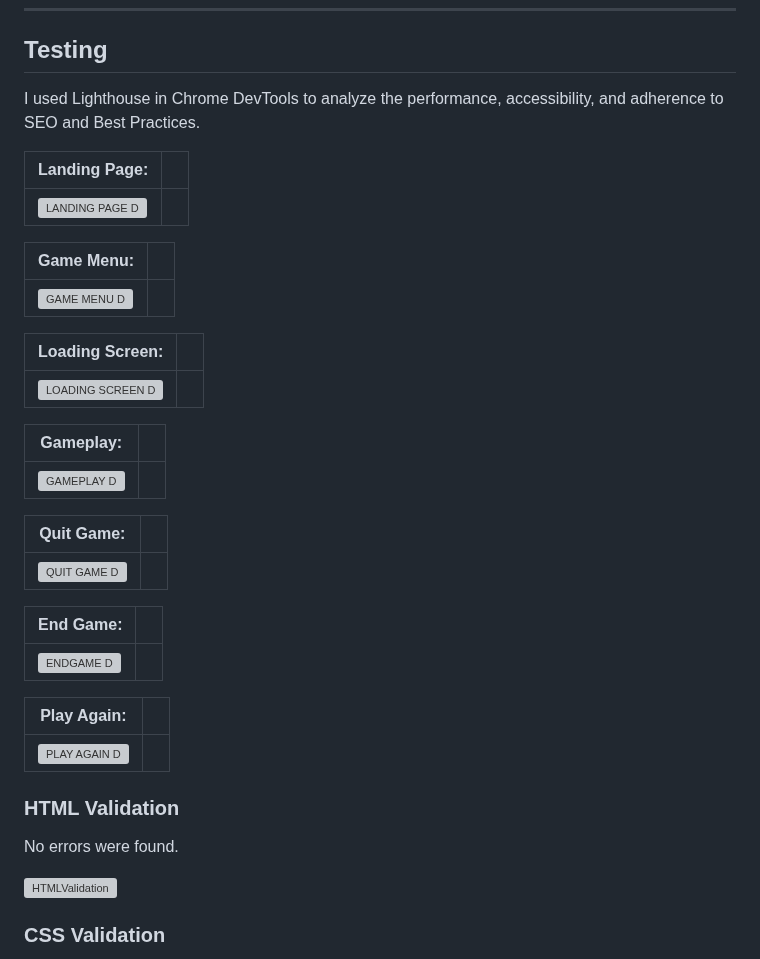
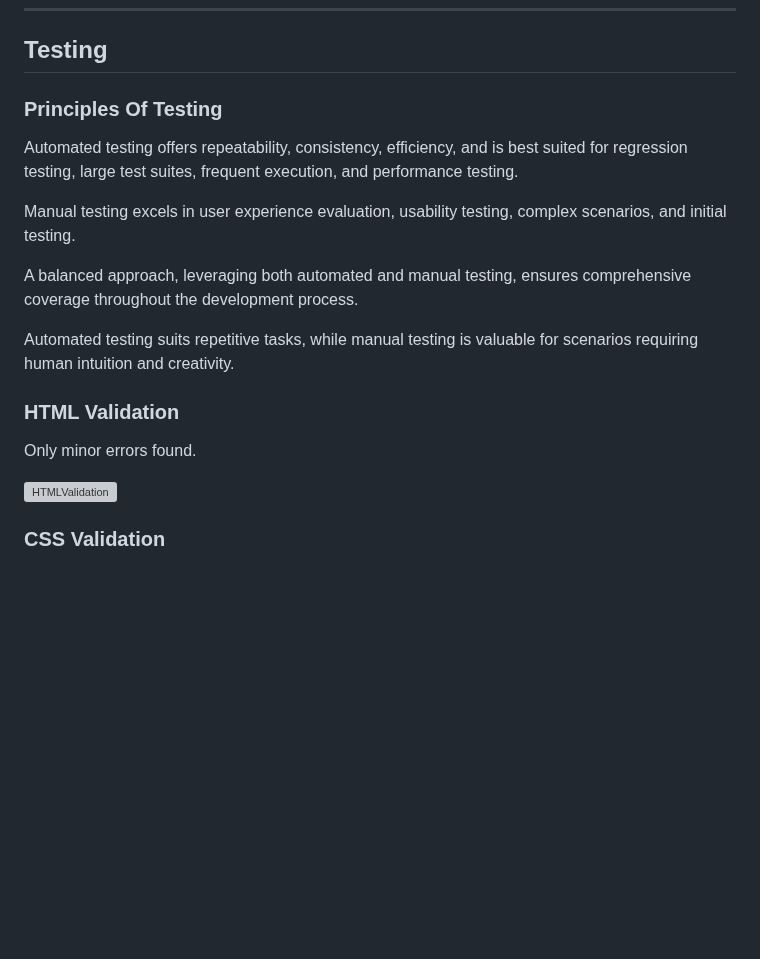
Before and after one commit to anthonyradose/quiz_milestone_project2, a Markdown page: README.md, the part around one of its changes. GitHub-like rendering; blank space fills up the shorter version; grey boxes are pictures that could not be loaded.

```diff
--- a/README.md
+++ b/README.md
@@ -190,37 +178,17 @@ Website Walkthrough -
 
 ## Testing
 
-I used Lighthouse in Chrome DevTools to analyze the performance, accessibility, and adherence to SEO and Best Practices.
+### Principles Of Testing
 
-| Landing Page:                 |     |
-| ----------------------------- | --- |
-| ![LANDING PAGE D](screenshot) |
+Automated testing offers repeatability, consistency, efficiency, and is best suited for regression testing, large test suites, frequent execution, and performance testing.
 
-| Game Menu:                 |     |
-| -------------------------- | --- |
-| ![GAME MENU D](screenshot) |
+Manual testing excels in user experience evaluation, usability testing, complex scenarios, and initial testing.
 
-| Loading Screen:                 |     |
-| ------------------------------- | --- |
-| ![LOADING SCREEN D](screenshot) |
+A balanced approach, leveraging both automated and manual testing, ensures comprehensive coverage throughout the development process.
 
-| Gameplay:                 |     |
-| ------------------------- | --- |
-| ![GAMEPLAY D](screenshot) |
-
-| Quit Game:                 |     |
-| -------------------------- | --- |
-| ![QUIT GAME D](screenshot) |
-
-| End Game:                |     |
-| ------------------------ | --- |
-| ![ENDGAME D](screenshot) |
-
-| Play Again:                 |     |
-| --------------------------- | --- |
-| ![PLAY AGAIN D](screenshot) |
+Automated testing suits repetitive tasks, while manual testing is valuable for scenarios requiring human intuition and creativity.
 
 ### HTML Validation
 
-No errors were found.
+Only minor errors found.
 
```
Also changed, not shown: other parts of README.md (+12 -22 lines).
